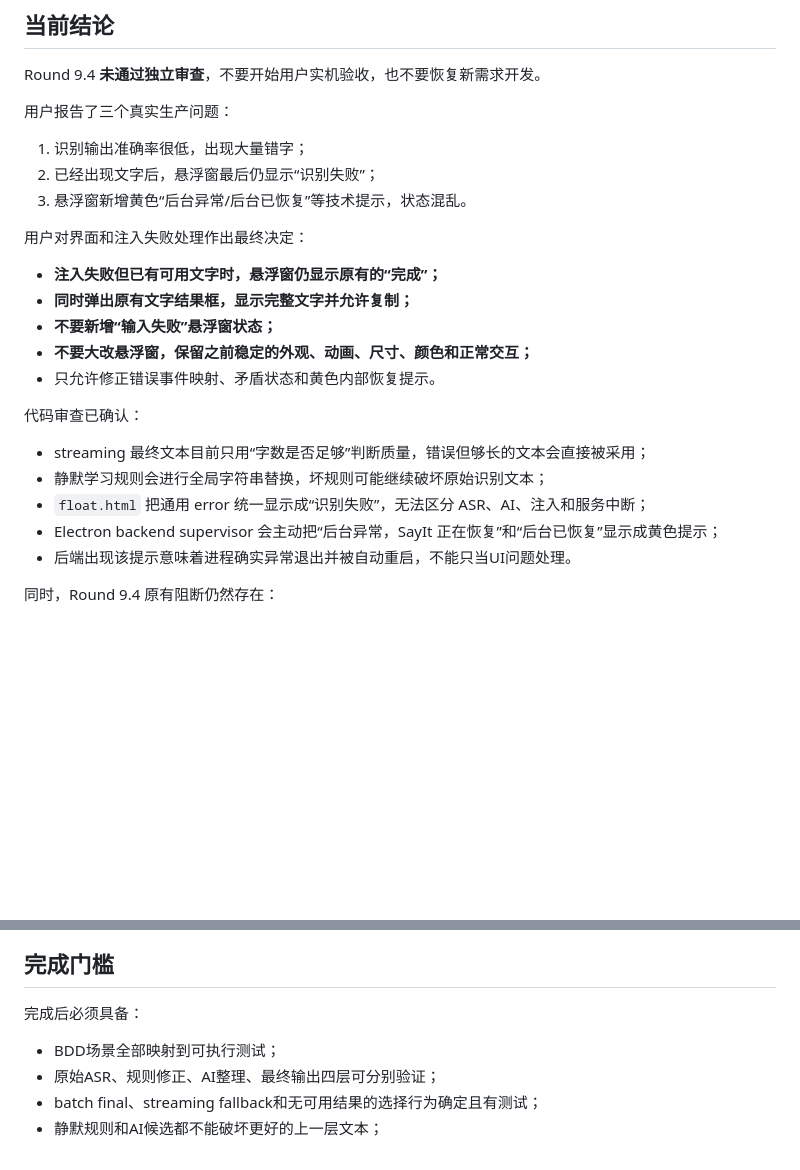
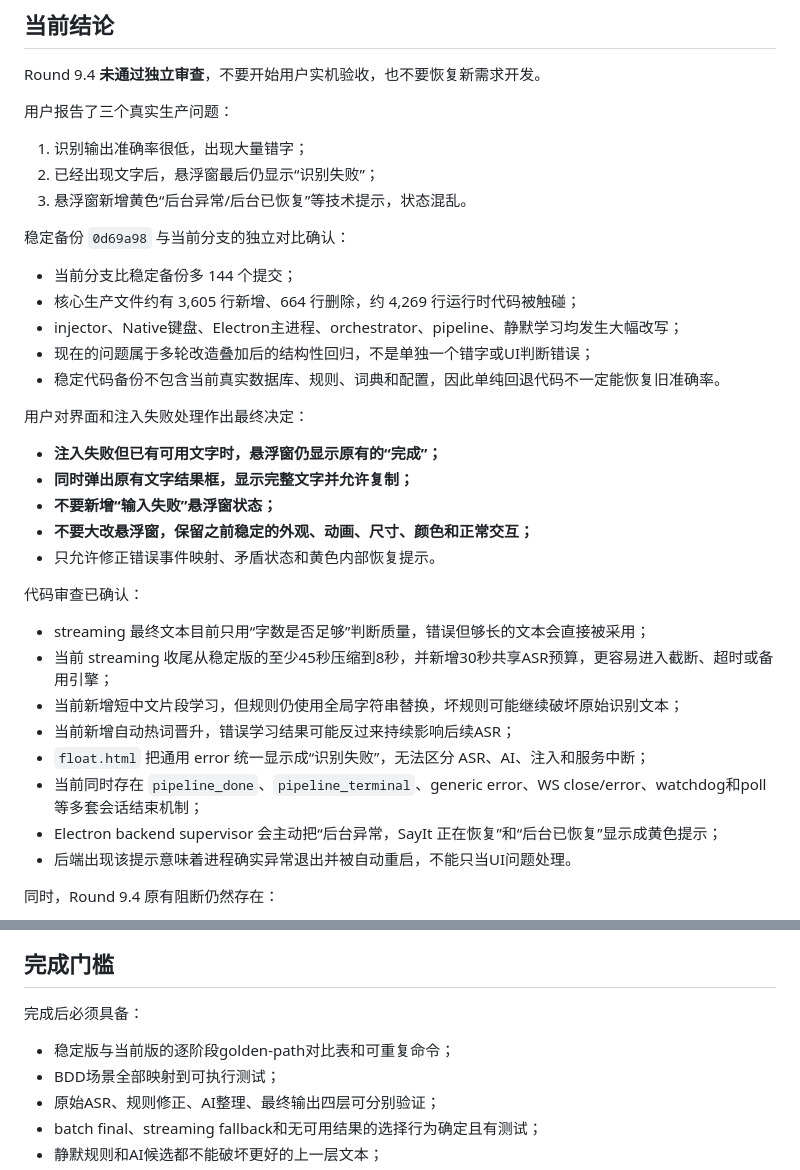
Before and after one commit to wzhmaggie25-rgb/sayit, a Markdown page: .ai/CURRENT_TASK.md, 2 parts joined by grey strips. Rendered like a GitHub page; blank space fills up the shorter version.

```diff
--- a/.ai/CURRENT_TASK.md
+++ b/.ai/CURRENT_TASK.md
@@ -18,6 +18,14 @@ Round 9.4 **未通过独立审查**，不要开始用户实机验收，也不要
 2. 已经出现文字后，悬浮窗最后仍显示“识别失败”；
 3. 悬浮窗新增黄色“后台异常/后台已恢复”等技术提示，状态混乱。
 
+稳定备份 `0d69a98` 与当前分支的独立对比确认：
+
+- 当前分支比稳定备份多 144 个提交；
+- 核心生产文件约有 3,605 行新增、664 行删除，约 4,269 行运行时代码被触碰；
+- injector、Native键盘、Electron主进程、orchestrator、pipeline、静默学习均发生大幅改写；
+- 现在的问题属于多轮改造叠加后的结构性回归，不是单独一个错字或UI判断错误；
+- 稳定代码备份不包含当前真实数据库、规则、词典和配置，因此单纯回退代码不一定能恢复旧准确率。
+
 用户对界面和注入失败处理作出最终决定：
 
 - **注入失败但已有可用文字时，悬浮窗仍显示原有的“完成”；**
@@ -29,8 +37,11 @@ Round 9.4 **未通过独立审查**，不要开始用户实机验收，也不要
 代码审查已确认：
 
 - streaming 最终文本目前只用“字数是否足够”判断质量，错误但够长的文本会直接被采用；
-- 静默学习规则会进行全局字符串替换，坏规则可能继续破坏原始识别文本；
+- 当前 streaming 收尾从稳定版的至少45秒压缩到8秒，并新增30秒共享ASR预算，更容易进入截断、超时或备用引擎；
+- 当前新增短中文片段学习，但规则仍使用全局字符串替换，坏规则可能继续破坏原始识别文本；
+- 当前新增自动热词晋升，错误学习结果可能反过来持续影响后续ASR；
 - `float.html` 把通用 error 统一显示成“识别失败”，无法区分 ASR、AI、注入和服务中断；
+- 当前同时存在 `pipeline_done`、`pipeline_terminal`、generic error、WS close/error、watchdog和poll等多套会话结束机制；
 - Electron backend supervisor 会主动把“后台异常，SayIt 正在恢复”和“后台已恢复”显示成黄色提示；
 - 后端出现该提示意味着进程确实异常退出并被自动重启，不能只当UI问题处理。
 
@@ -134,6 +155,7 @@ Round 9.4 **未通过独立审查**，不要开始用户实机验收，也不要
 
 完成后必须具备：
 
+- 稳定版与当前版的逐阶段golden-path对比表和可重复命令；
 - BDD场景全部映射到可执行测试；
 - 原始ASR、规则修正、AI整理、最终输出四层可分别验证；
 - batch final、streaming fallback和无可用结果的选择行为确定且有测试；
```
Also changed, not shown: other parts of .ai/CURRENT_TASK.md (+23 -13 lines).
